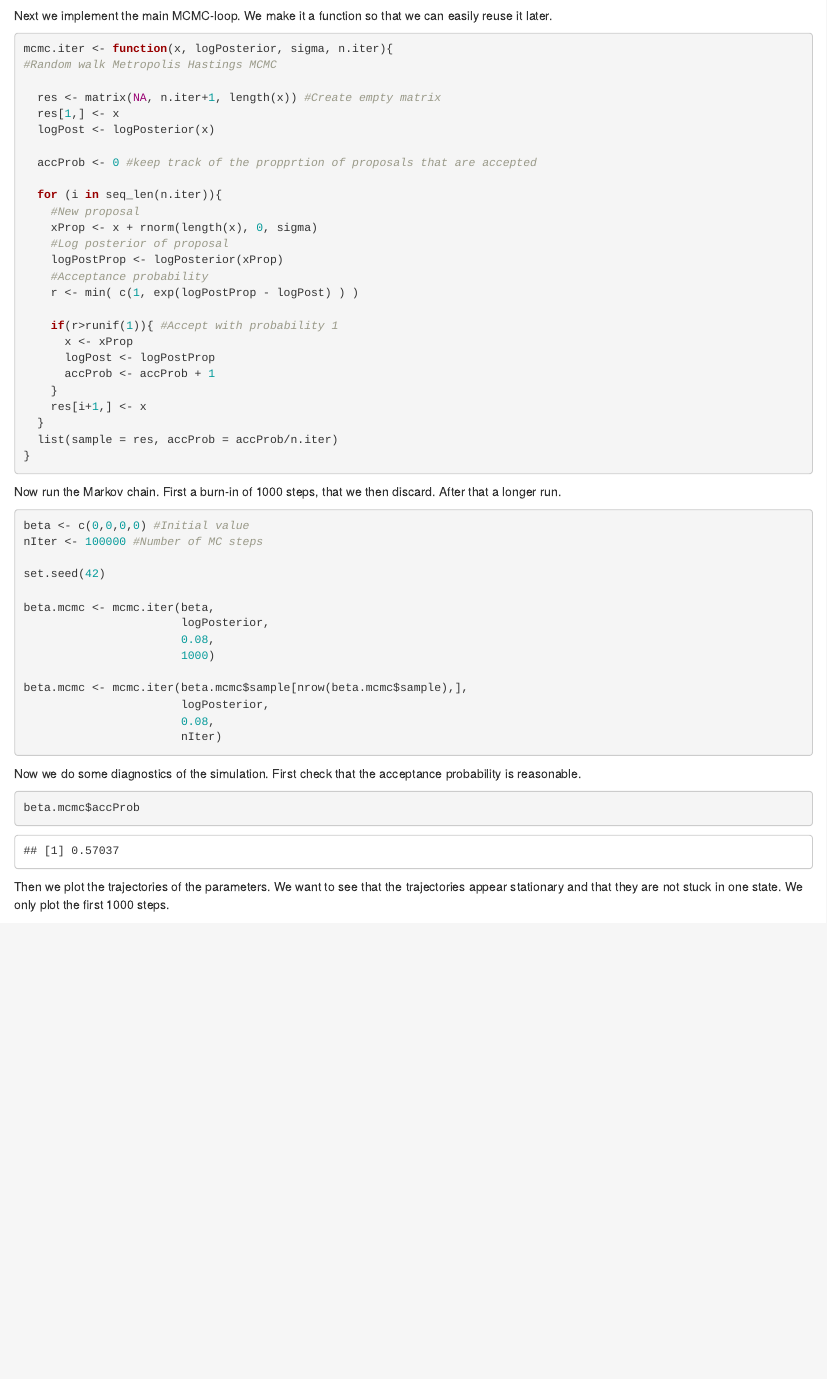
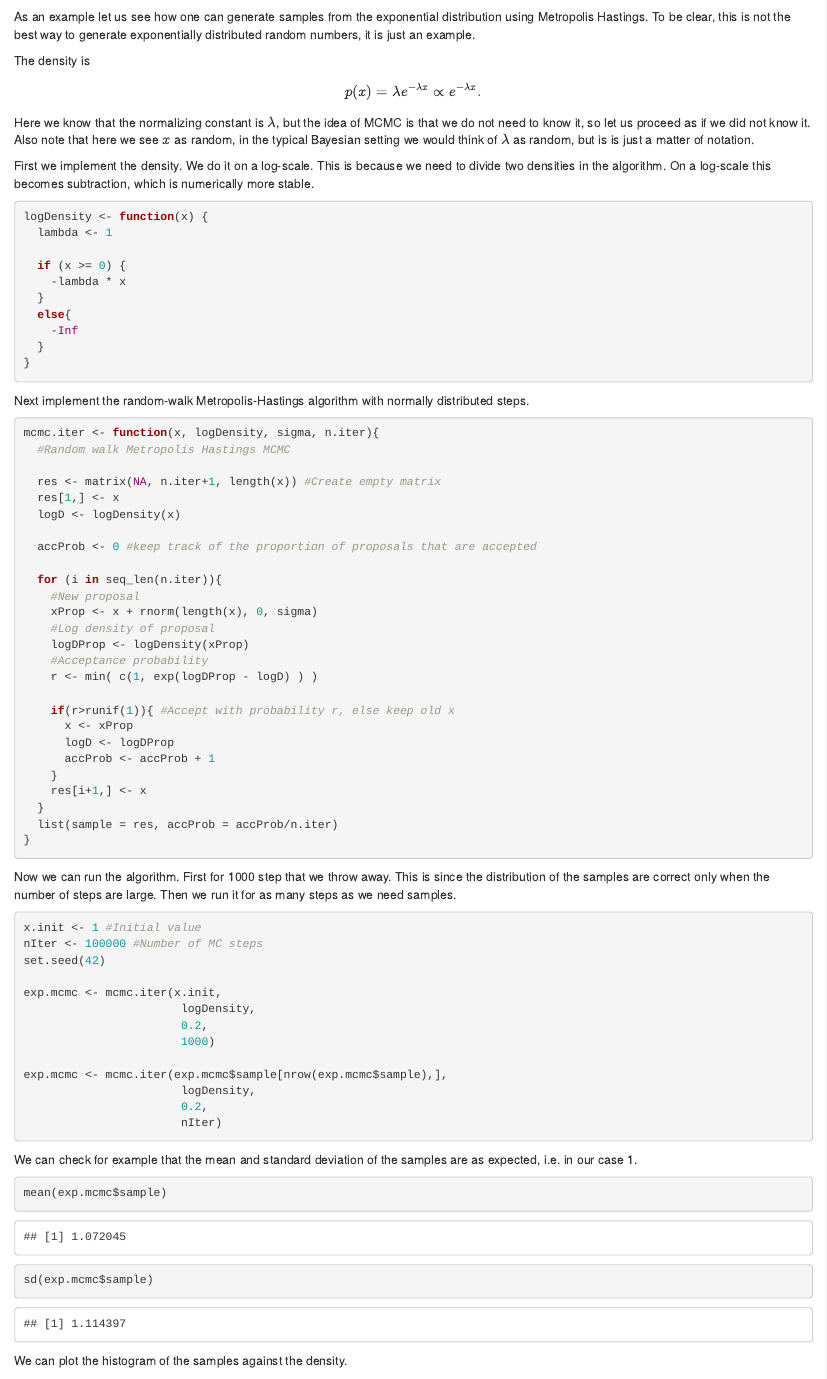
Before and after one commit to LPAndersson/SIML, an R Markdown document (03-bayesian.Rmd): the page in a window 1100 px wide, from 8580 px down before the commit and from 7220 px down after it. Rendered offline with R 4.5, knitr and Pandoc, with nearby package versions; drawn as R Markdown's standard HTML page in place of the format the file asks for; some code elsewhere in the file could not run offline.

Commit message:
Added example to 3.5

````diff
--- a/03-bayesian.Rmd
+++ b/03-bayesian.Rmd
@@ -337,3 +337,75 @@ r = \min\left\{ \frac{p(\theta^\star\mid x)}{p(\theta_{i-1}\mid x)}\frac{q(\thet
 $$
 This is known as *independence Metropolis Hastings*. Here, since each time the proposal is accepted $\theta_i$ will change, we aim for as high an acceptance probability as possible.
 
+As an example let us see how one can generate samples from the exponential distribution using Metropolis Hastings. To be clear, this is not the best way to generate exponentially distributed random numbers, it is just an example.
+
+The density is
+$$
+p(x) = \lambda e^{-\lambda x}\propto e^{-\lambda x}.
+$$
+Here we know that the normalizing constant is $\lambda$, but the idea of MCMC is that we do not need to know it, so let us proceed as if we did not know it. Also note that here we see $x$ as random, in the typical Bayesian setting we would think of $\lambda$ as random, but is is just a matter of notation.
+
+First we implement the density. We do it on a log-scale. This is because we need to divide two densities in the algorithm. On a log-scale this becomes subtraction, which is numerically more stable.
+```{r echo=TRUE}
+logDensity <- function(x) {
+  lambda <- 1
+
+  if (x >= 0) {
+    -lambda * x
+  }
+  else{
+    -Inf
+  }
+}
+```
+Next implement the random-walk Metropolis-Hastings algorithm with normally distributed steps.
+```{r echo=TRUE}
+mcmc.iter <- function(x, logDensity, sigma, n.iter){
+  #Random walk Metropolis Hastings MCMC
+
+  res <- matrix(NA, n.iter+1, length(x)) #Create empty matrix
+  res[1,] <- x
+  logD <- logDensity(x)
+
+  accProb <- 0 #keep track of the proportion of proposals that are accepted
+
+  for (i in seq_len(n.iter)){
+    #New proposal
+    xProp <- x + rnorm(length(x), 0, sigma)
+    #Log density of proposal
+    logDProp <- logDensity(xProp)
+    #Acceptance probability
+    r <- min( c(1, exp(logDProp - logD) ) )
+
+    if(r>runif(1)){ #Accept with probability r, else keep old x
+      x <- xProp
+      logD <- logDProp
+      accProb <- accProb + 1
+    }
+    res[i+1,] <- x
+  }
+  list(sample = res, accProb = accProb/n.iter)
+}
+```
+Now we can run the algorithm. First for 1000 step that we throw away. This is since the distribution of the samples are correct only when the number of steps are large. Then we run it for as many steps as we need samples.
+```{r echo=TRUE}
+x.init <- 1 #Initial value
+nIter <- 100000 #Number of MC steps
+set.seed(42)
+
+exp.mcmc <- mcmc.iter(x.init,
+                       logDensity,
+                       0.2,
+                       1000)
+
+exp.mcmc <- mcmc.iter(exp.mcmc$sample[nrow(exp.mcmc$sample),],
+                       logDensity,
+                       0.2,
+                       nIter)
+```
+We can check for example that the mean and standard deviation of the samples are as expected, i.e. in our case 1.
+```{r echo=TRUE}
+mean(exp.mcmc$sample)
+sd(exp.mcmc$sample)
+```
+We can plot the histogram of the samples against the density.
@@ -399,35 +487,35 @@ logPrior <- function(beta){
 
 logPosterior <- function(beta){ logL(beta) + logPrior(beta)}
 ```
-Next we implement the main MCMC-loop. We make it a function so that we can easily reuse it later.
-```{r, cache=TRUE, echo = TRUE, warning = FALSE}
-mcmc.iter <- function(x, logPosterior, sigma, n.iter){
-#Random walk Metropolis Hastings MCMC
+<!-- Next we implement the main MCMC-loop. We make it a function so that we can easily reuse it later. -->
+<!-- ```{r, cache=TRUE, echo = TRUE, warning = FALSE} -->
+<!-- mcmc.iter <- function(x, logPosterior, sigma, n.iter){ -->
+<!-- #Random walk Metropolis Hastings MCMC -->
 
-  res <- matrix(NA, n.iter+1, length(x)) #Create empty matrix
-  res[1,] <- x
-  logPost <- logPosterior(x)
+<!--   res <- matrix(NA, n.iter+1, length(x)) #Create empty matrix -->
+<!--   res[1,] <- x -->
+<!--   logPost <- logPosterior(x) -->
 
-  accProb <- 0 #keep track of the propprtion of proposals that are accepted
+<!--   accProb <- 0 #keep track of the proportion of proposals that are accepted -->
 
-  for (i in seq_len(n.iter)){
-    #New proposal
-    xProp <- x + rnorm(length(x), 0, sigma)
-    #Log posterior of proposal
-    logPostProp <- logPosterior(xProp)
-    #Acceptance probability
-    r <- min( c(1, exp(logPostProp - logPost) ) )
+<!--   for (i in seq_len(n.iter)){ -->
+<!--     #New proposal -->
+<!--     xProp <- x + rnorm(length(x), 0, sigma) -->
+<!--     #Log posterior of proposal -->
+<!--     logPostProp <- logPosterior(xProp) -->
+<!--     #Acceptance probability -->
+<!--     r <- min( c(1, exp(logPostProp - logPost) ) ) -->
 
-    if(r>runif(1)){ #Accept with probability 1
-      x <- xProp
-      logPost <- logPostProp
-      accProb <- accProb + 1
-    }
-    res[i+1,] <- x
-  }
-  list(sample = res, accProb = accProb/n.iter)
-}
-```
+<!--     if(r>runif(1)){ #Accept with probability 1 -->
+<!--       x <- xProp -->
+<!--       logPost <- logPostProp -->
+<!--       accProb <- accProb + 1 -->
+<!--     } -->
+<!--     res[i+1,] <- x -->
+<!--   } -->
+<!--   list(sample = res, accProb = accProb/n.iter) -->
+<!-- } -->
+<!-- ``` -->
 Now run the Markov chain. First a burn-in of 1000 steps, that we then discard. After that a longer run.
 ```{r, cache=TRUE, echo = TRUE, warning = FALSE}
 beta <- c(0,0,0,0) #Initial value
````
Also changed, not shown: docs/03-bayesian.md, docs/search_index.json, 03-bayesian.Rmd (18 more changed lines), 3 other files.
